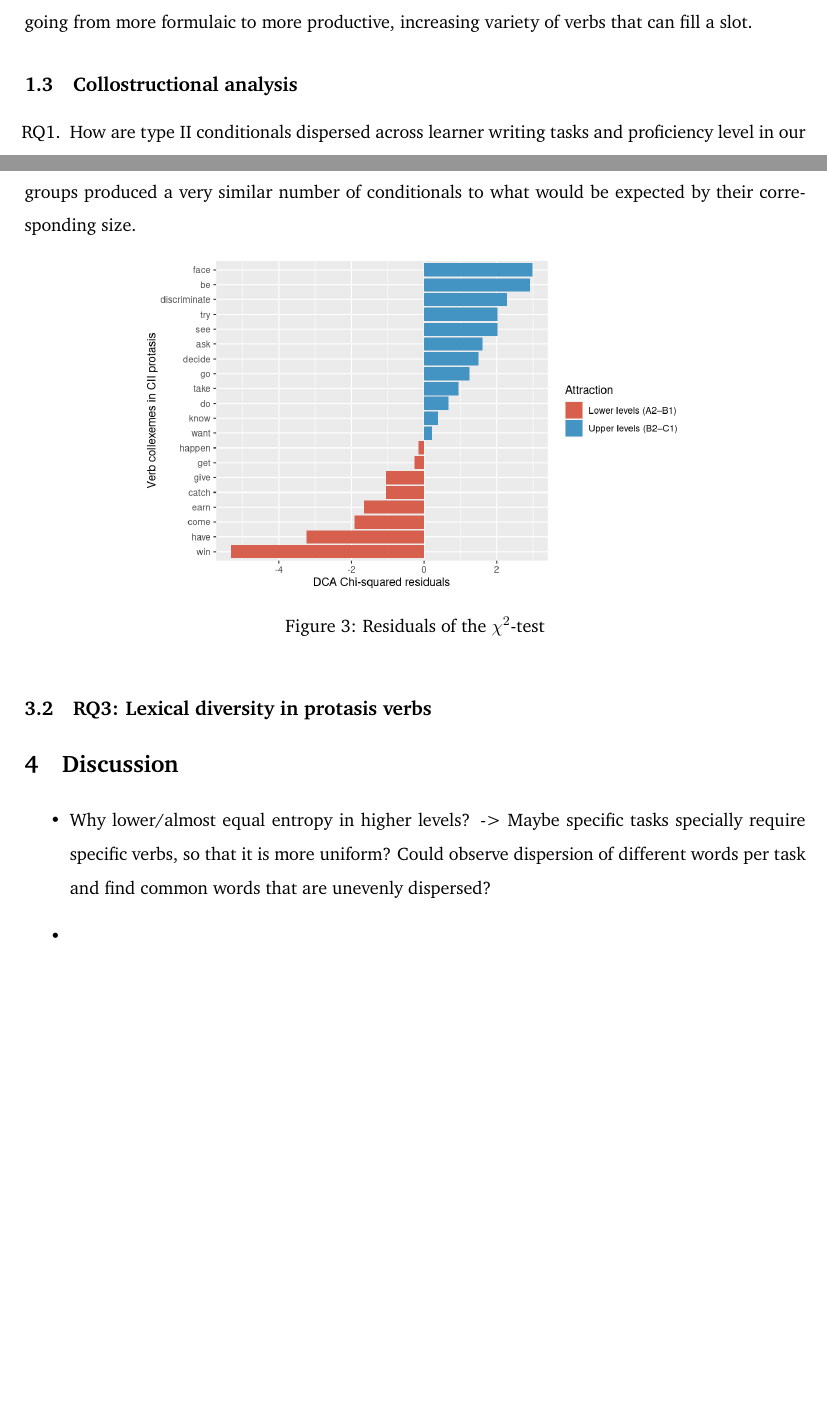
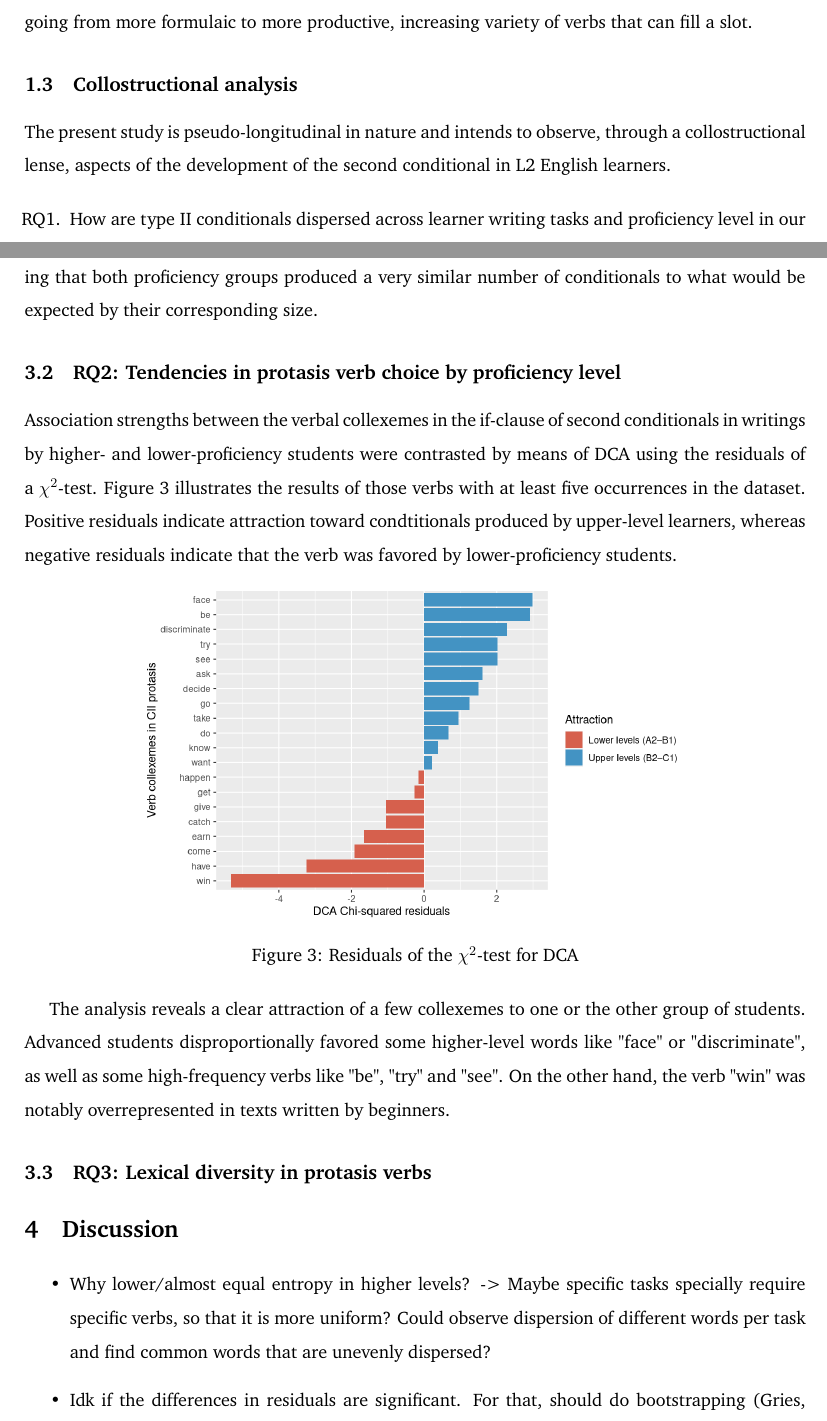
Before and after one commit to codes-witch/DCA-Conditionals-II-ESL, a LaTeX document (writeup/main.tex, which reads writeup/content/2-introduction.tex, writeup/content/4-resuts.tex, writeup/content/5-discussion.tex): two parts of pages 1 and 5 of 8 before the commit and two parts of pages 1 and 5 of 9 after it, joined at a grey line, cut so that both start at the same text, the shorter picture padded with empty space. Compiled offline with pdfLaTeX.

Commit message:
added DCA to results

```diff
--- a/writeup/content/2-introduction.tex
+++ b/writeup/content/2-introduction.tex
@@ -23,7 +25,7 @@ going from more formulaic to more productive, increasing variety of verbs that c
 \subsection{Collostructional analysis}
 
 
-
+The present study is pseudo-longitudinal in nature and intends to observe, through a collostructional lense, aspects of the development of the second conditional in L2 English learners.
 
 
 
--- a/writeup/content/4-resuts.tex
+++ b/writeup/content/4-resuts.tex
@@ -16,11 +16,24 @@ Nevertheless, when stratifying the tasks by proficiency levels, higher-level tas
 On the other hand, dispersion across levels was very low, revealing that both proficiency groups produced a very similar number of conditionals to what would be expected by their corresponding size.
+
+
+\subsection{\ref{rq:dca}: Tendencies in protasis verb choice by proficiency level}
+
+Association strengths between the verbal collexemes in the if-clause of second conditionals in writings by higher- and lower-proficiency students were contrasted by means of DCA using the residuals of a $\chi^{2}$-test.
+Figure \ref{fig:residuals} illustrates the results of those verbs with at least five occurrences in the dataset.
+Positive residuals indicate attraction toward condtitionals produced by upper-level learners, whereas negative residuals indicate that the verb was favored by lower-proficiency students.
+
 
 \begin{figure}[htbp]
     \centering
     \includegraphics[width=0.7\textwidth]{images/Residuals.png}
-    \caption{Residuals of the $\chi^{2}$-test}
+    \caption{Residuals of the $\chi^{2}$-test for DCA}
     \label{fig:residuals}
 \end{figure}
 
 
+The analysis reveals a clear attraction of a few collexemes to one or the other group of students.
+Advanced students disproportionally favored some higher-level words like "face" or "discriminate", as well as some high-frequency verbs like "be", "try" and "see".
+On the other hand, the verb "win" was notably overrepresented in texts written by beginners.
+
+
 \subsection{\ref{rq:lexical_div}: Lexical diversity in protasis verbs}
--- a/writeup/content/5-discussion.tex
+++ b/writeup/content/5-discussion.tex
@@ -1,11 +1,8 @@
 % !TEX root = ../main.tex
-%----------------------------------------------------------------------------------------
-% Conclusion
-%----------------------------------------------------------------------------------------
 \section{Discussion}
 
 \begin{itemize}
     \item Why lower/almost equal entropy in higher levels? -> Maybe specific tasks specially require specific verbs, so that it is more uniform? Could observe dispersion of different words per task and find common words that are unevenly dispersed?
-    \item
-    \item
+    \item Idk if the differences in residuals are significant. For that, should do bootstrapping \citep{griesOverhaulingCollostructionalAnalysis2023}
+    \item Verbs
 \end{itemize}
```
Also changed, not shown: writeup/content/2-introduction.tex (6 more changed lines), writeup/content/4-resuts.tex (2 more changed lines).
